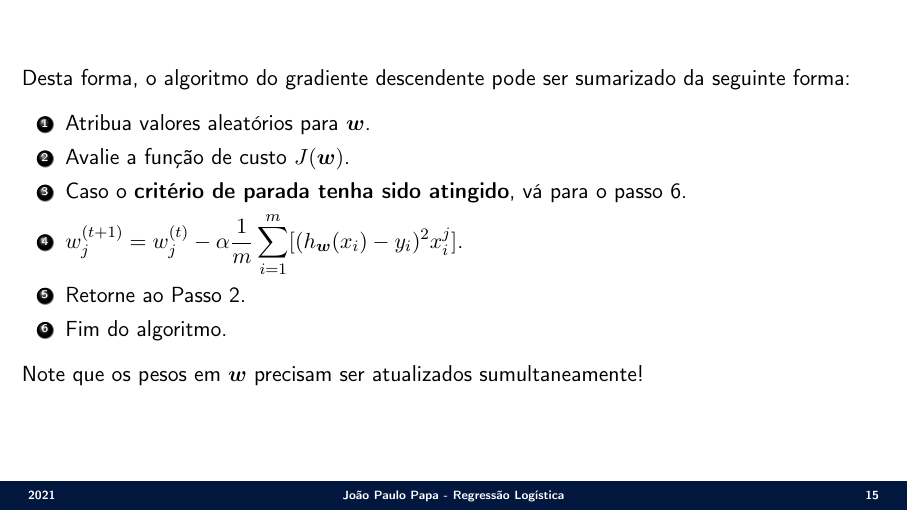
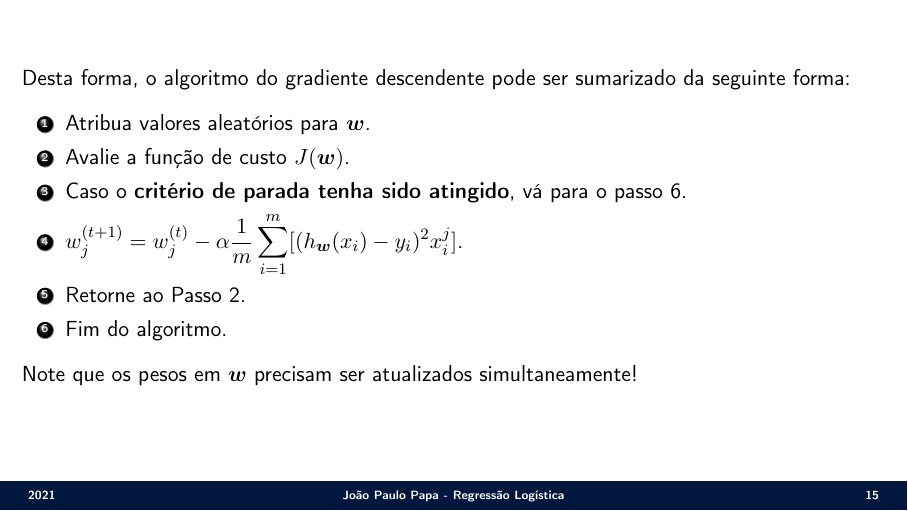
Before and after one commit to jppbsi/lectures, LaTeX slides (machine_learning/Classification/Logistic_Regression/lecture.tex): page 15 of 18. Compiled offline with pdfLaTeX.

Commit message:
Fixed typos.

```diff
--- a/machine_learning/Classification/Logistic_Regression/lecture.tex
+++ b/machine_learning/Classification/Logistic_Regression/lecture.tex
@@ -241,7 +241,7 @@ Desta forma, o algoritmo do gradiente descendente pode ser sumarizado da seguint
 	\item Retorne ao Passo 2.
 	\item Fim do algoritmo.
 \end{enumerate}
-Note que os pesos em $\boldsymbol{w}$ precisam ser atualizados sumultaneamente!
+Note que os pesos em $\boldsymbol{w}$ precisam ser atualizados simultaneamente!
 }
 
 \Sli{
```
